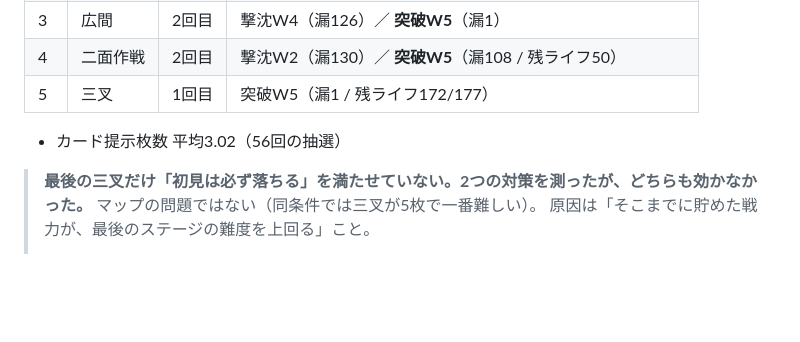
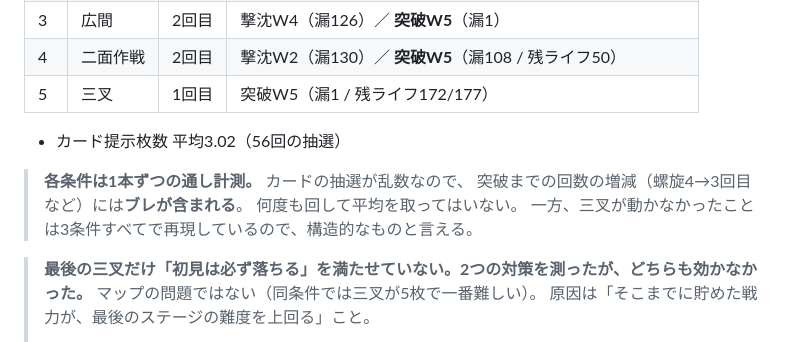
Before and after one commit to sakuraraichi-lang/TOWERINKURI, a Markdown page: README.md, the part around the change. Rendered like a GitHub page; blank space fills up the shorter version.

Commit message:
難度計測に「1本の通し計測である」旨の但し書きを足す
監査で「各条件1本ずつしか回していないのに、突破回数の増減を効果として
書いているのは言い過ぎ」と指摘された。そのとおりなので README に明記した。

- 各条件は1本ずつの通し計測。カード抽選が乱数なので回数の増減にはブレが含まれる
- 一方、三叉が動かなかったことは3条件すべてで再現しているので構造的と言える

Co-Authored-By: Claude Opus 5 <noreply@anthropic.com>

```diff
--- a/README.md
+++ b/README.md
@@ -250,6 +250,11 @@ powershell -ExecutionPolicy Bypass -File tools/serve.ps1
 
 - カード提示枚数 平均3.02（56回の抽選）
 
+> **各条件は1本ずつの通し計測。** カードの抽選が乱数なので、
+> 突破までの回数の増減（螺旋4→3回目など）には**ブレが含まれる**。
+> 何度も回して平均を取ってはいない。
+> 一方、三叉が動かなかったことは3条件すべてで再現しているので、構造的なものと言える。
+
 > **最後の三叉だけ「初見は必ず落ちる」を満たせていない。2つの対策を測ったが、どちらも効かなかった。**
 > マップの問題ではない（同条件では三叉が5枚で一番難しい）。
 > 原因は「そこまでに貯めた戦力が、最後のステージの難度を上回る」こと。
```
